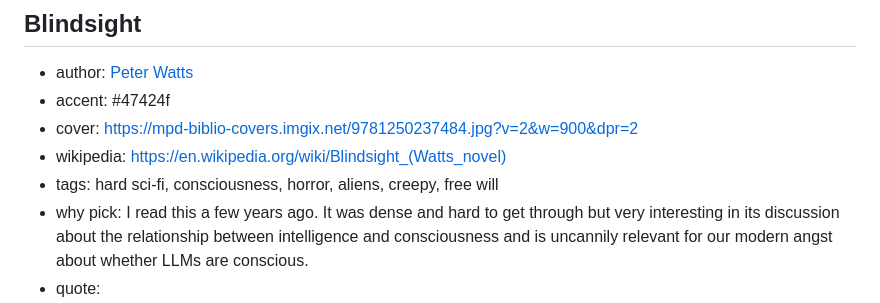
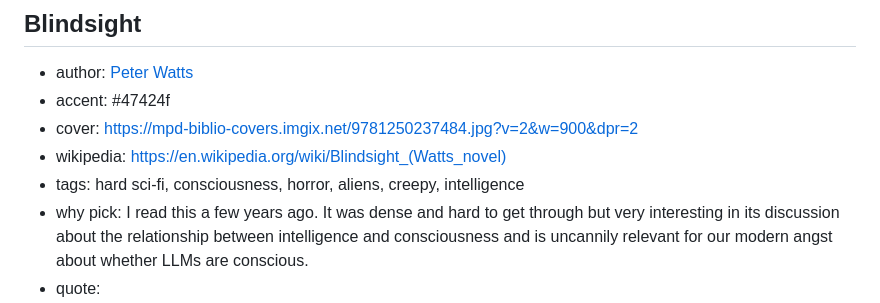
Before and after one commit to ShivanKaul/fun, a Markdown page: bookclub/books.md, the part around the change. Drawn GitHub-style.

Commit message:
Swap Blindsight tag: free will -> intelligence

```diff
--- a/bookclub/books.md
+++ b/bookclub/books.md
@@ -53,7 +53,7 @@ intro: This is a selection of books that have been on my list for a long time +
 - accent: #47424f
 - cover: https://mpd-biblio-covers.imgix.net/9781250237484.jpg?v=2&w=900&dpr=2
 - wikipedia: https://en.wikipedia.org/wiki/Blindsight_(Watts_novel)
-- tags: hard sci-fi, consciousness, horror, aliens, creepy, free will
+- tags: hard sci-fi, consciousness, horror, aliens, creepy, intelligence
 - why pick: I read this a few years ago. It was dense and hard to get through but very interesting in its discussion about the relationship between intelligence and consciousness and is uncannily relevant for our modern angst about whether LLMs are conscious.
 - quote:
 - why not pick: Dense, dark, and the characters can be hard to like. But the ideas are super cool!
```
